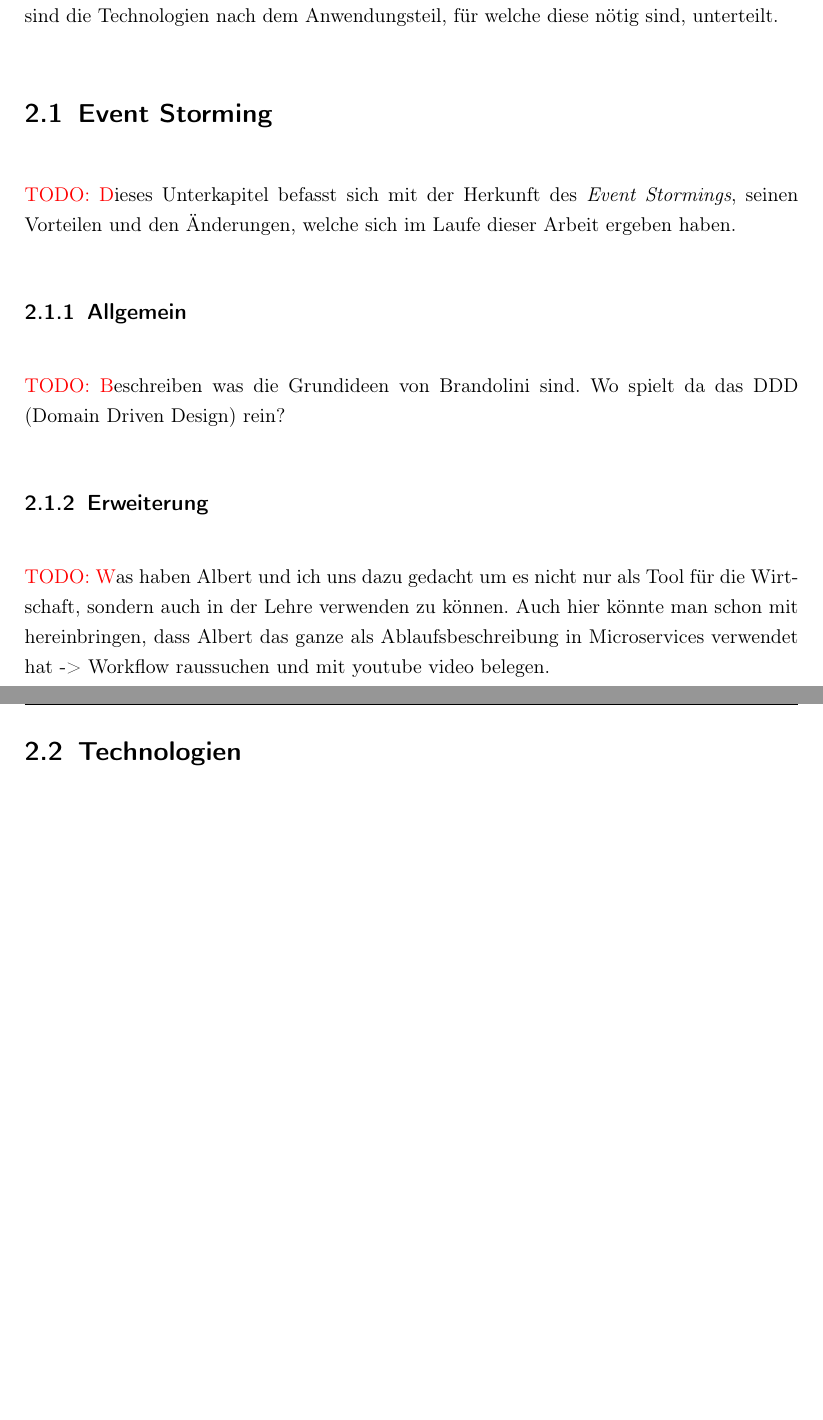
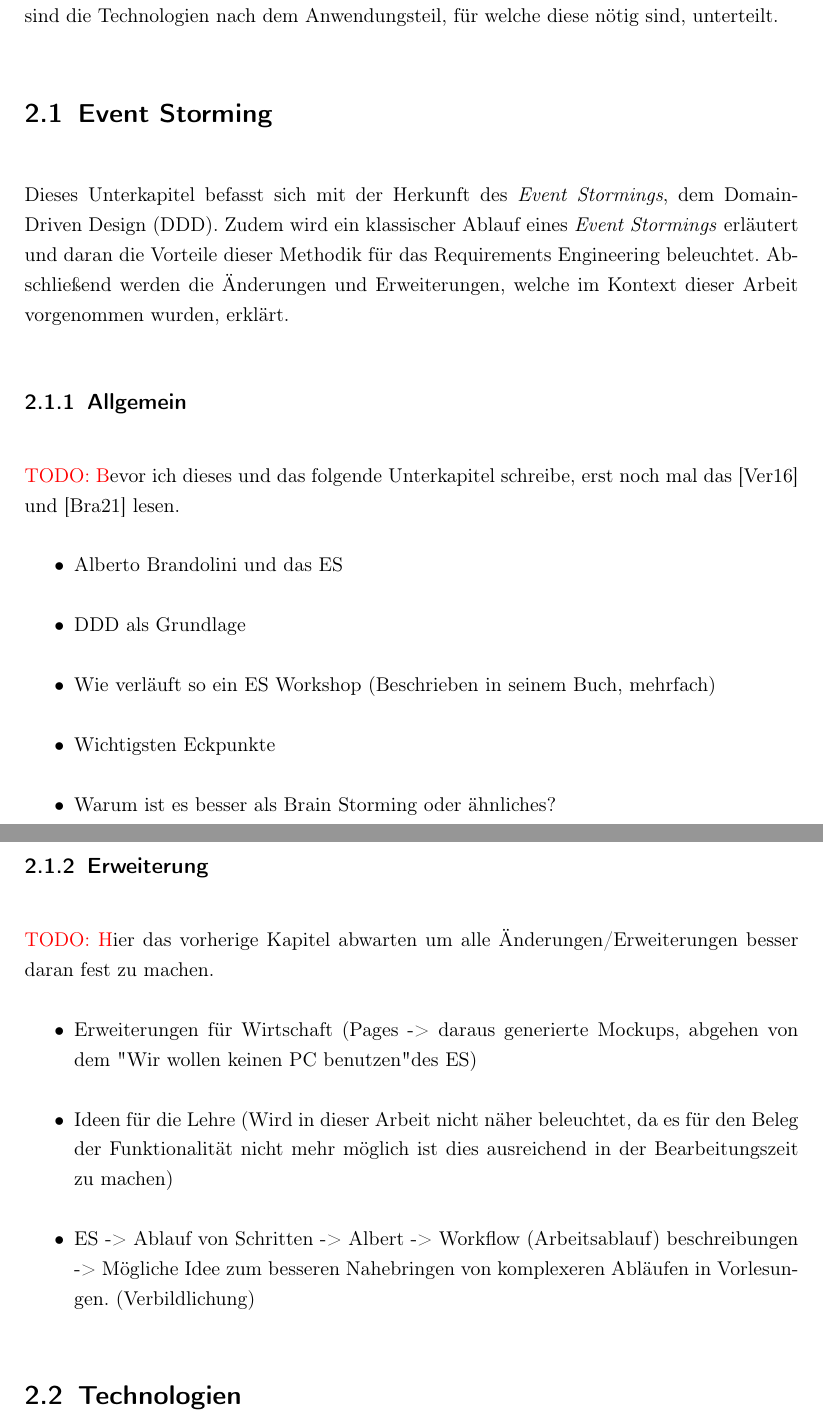
Before and after one commit to Kuenssi/bachelor-thesis, a LaTeX thesis (src/main.tex, which reads src/chapter/2.technologies.tex): two parts of pages 10 and 11 of 20 before the commit and two parts of pages 10 and 11 of 21 after it, joined at a grey line, cut so that both start at the same text, the shorter picture padded with empty space. Compiled offline with pdfLaTeX.

Commit message:
todos and lists for subsubsections

```diff
--- a/src/chapter/2.technologies.tex
+++ b/src/chapter/2.technologies.tex
@@ -6,21 +6,27 @@ Weiterhin werden die wichtigsten Technologien erläutert, welche für die Implem
 Um eine bessere Übersicht zu schaffen, sind die Technologien nach dem Anwendungsteil, für welche diese nötig sind, unterteilt.
 
 \section{Event Storming}\label{sec:event-storming}
-\todo
-Dieses Unterkapitel befasst sich mit der Herkunft des \textit{Event Stormings}, seinen Vorteilen und den Änderungen, welche sich im Laufe dieser Arbeit
-ergeben haben.
+Dieses Unterkapitel befasst sich mit der Herkunft des \textit{Event Stormings}, dem \ac*{DDD}.
+Zudem wird ein klassischer Ablauf eines \textit{Event Stormings} erläutert und daran die Vorteile dieser Methodik für das Requirements Engineering beleuchtet.
+Abschließend werden die Änderungen und Erweiterungen, welche im Kontext dieser Arbeit vorgenommen wurden, erklärt.
 
 \subsection{Allgemein}\label{subsec:allgemein}
-\todo
-Beschreiben was die Grundideen von Brandolini sind.
-Wo spielt da das DDD (Domain Driven Design) rein?
+\todo Bevor ich dieses und das folgende Unterkapitel schreibe, erst noch mal das \cite*{dddd} und \cite*{introES} lesen.
+\begin{itemize}
+    \item Alberto Brandolini und das ES
+    \item DDD als Grundlage
+    \item Wie verläuft so ein ES Workshop (Beschrieben in seinem Buch, mehrfach)
+    \item Wichtigsten Eckpunkte
+    \item Warum ist es besser als Brain Storming oder ähnliches?
+\end{itemize}
 
 \subsection{Erweiterung}\label{subsec:erweiterung}
-\todo
-Was haben Albert und ich uns dazu gedacht um es nicht nur als Tool für die Wirtschaft, sondern
-auch in der Lehre verwenden zu können.
-Auch hier könnte man schon mit hereinbringen, dass Albert das ganze als Ablaufsbeschreibung in
-Microservices verwendet hat -> Workflow raussuchen und mit youtube video belegen.
+\todo Hier das vorherige Kapitel abwarten um alle Änderungen/Erweiterungen besser daran fest zu machen.
+\begin{itemize}
+    \item Erweiterungen für Wirtschaft (Pages -> daraus generierte Mockups, abgehen von dem "Wir wollen keinen PC benutzen" des ES)
+    \item Ideen für die Lehre (Wird in dieser Arbeit nicht näher beleuchtet, da es für den Beleg der Funktionalität nicht mehr möglich ist dies ausreichend in der Bearbeitungszeit zu machen)
+    \item ES -> Ablauf von Schritten -> Albert -> Workflow (Arbeitsablauf) beschreibungen -> Mögliche Idee zum besseren Nahebringen von komplexeren Abläufen in Vorlesungen. (Verbildlichung)
+\end{itemize}
 
 \section{Technologien}\label{sec:technologien}
 \todo
```
Also changed, not shown: src/acronyms.tex (+3 -0 lines), src/references.bib (+9 -1 lines), out/main.pdf.
